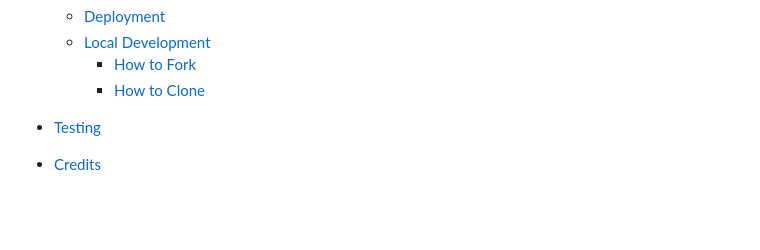
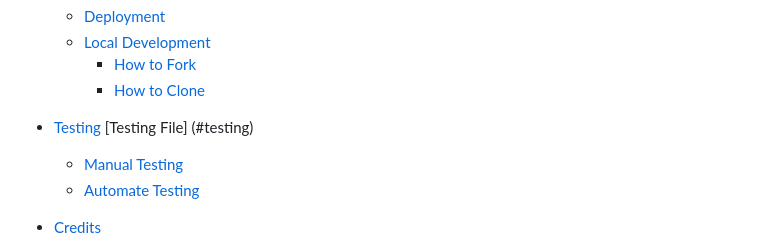
Before and after one commit to Mubashirgit1/asinradar, a Markdown page: README.md, the part around one of its changes. Drawn GitHub-style; blank space fills up the shorter version.

```diff
--- a/README.md
+++ b/README.md
@@ -58,6 +58,9 @@ Whether you're an experienced seller or just starting out, ASIN RADAR helps you
     - [How to Clone](#how-to-clone)
 
 - [Testing](#testing)
+    [Testing File] (#testing)
+  - [Manual Testing](#manual-testing)
+  - [Automate Testing](#automate-testing)
 
 - [Credits](#credits)
   - [Code Used](#code-used)
```
Also changed, not shown: other parts of README.md (+46 -0 lines).
